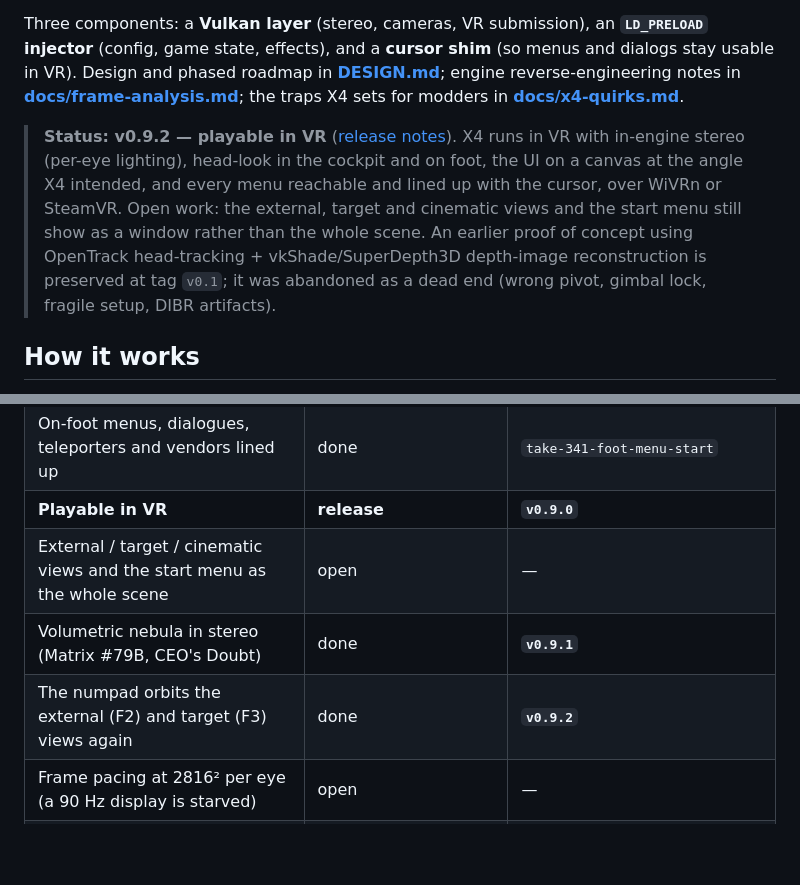
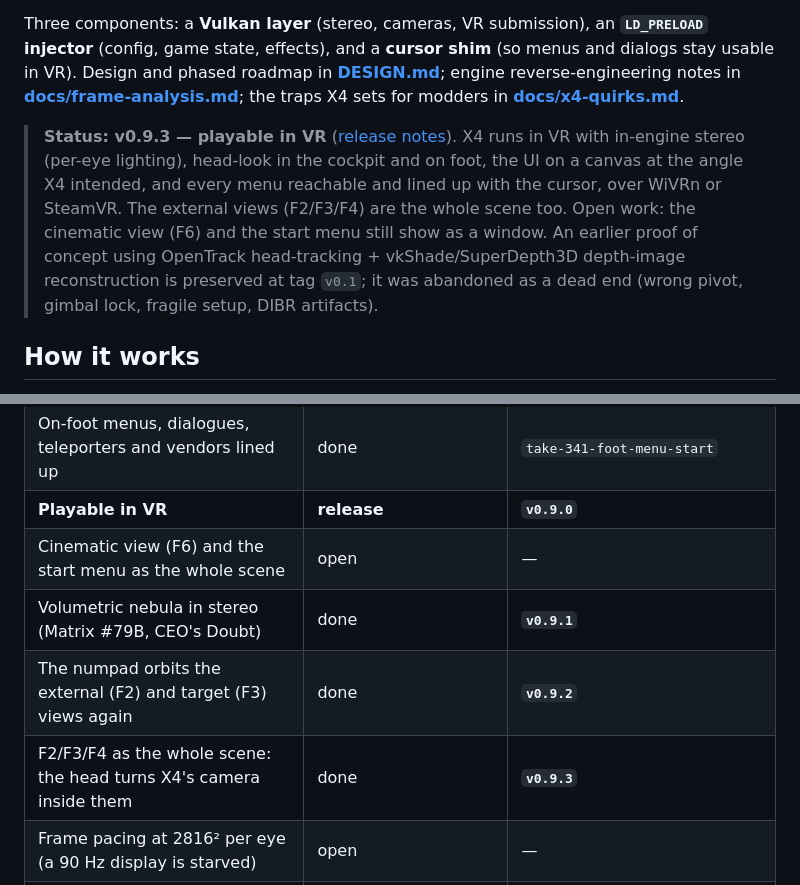
Before and after one commit to Patola/X4VRMOD, a Markdown page: README.md, 2 parts joined by grey strips. GitHub-like rendering; blank space fills up the shorter version.

```diff
--- a/README.md
+++ b/README.md
@@ -11,13 +11,14 @@ Three components: a **Vulkan layer** (stereo, cameras, VR submission), an
 **[docs/frame-analysis.md](docs/frame-analysis.md)**; the traps X4 sets for
 modders in **[docs/x4-quirks.md](docs/x4-quirks.md)**.
 
-> **Status: v0.9.2 — playable in VR** ([release notes](docs/releases.md)).
+> **Status: v0.9.3 — playable in VR** ([release notes](docs/releases.md)).
 > X4 runs in VR with in-engine stereo (per-eye lighting), head-look in the
 > cockpit and on foot, the UI on a canvas at the angle X4 intended, and every
-> menu reachable and lined up with the cursor, over WiVRn or SteamVR. Open
-> work: the external, target and cinematic views and the start menu still show
-> as a window rather than the whole scene. An earlier proof of concept using OpenTrack
-> head-tracking + vkShade/SuperDepth3D depth-image reconstruction is preserved
+> menu reachable and lined up with the cursor, over WiVRn or SteamVR. The
+> external views (F2/F3/F4) are the whole scene too. Open work: the cinematic
+> view (F6) and the start menu still show as a window. An earlier proof of
+> concept using OpenTrack head-tracking + vkShade/SuperDepth3D depth-image
+> reconstruction is preserved
 > at tag `v0.1`; it was abandoned as a dead end (wrong pivot, gimbal lock,
 > fragile setup, DIBR artifacts).
 
@@ -80,9 +81,10 @@ blocks every frame.
 | Walking: the head looks, the mouse and arrows turn the body | done | `take-338-walking-b` |
 | On-foot menus, dialogues, teleporters and vendors lined up | done | `take-341-foot-menu-start` |
 | **Playable in VR** | **release** | **`v0.9.0`** |
-| External / target / cinematic views and the start menu as the whole scene | open | — |
+| Cinematic view (F6) and the start menu as the whole scene | open | — |
 | Volumetric nebula in stereo (Matrix #79B, CEO's Doubt) | done | **`v0.9.1`** |
 | The numpad orbits the external (F2) and target (F3) views again | done | **`v0.9.2`** |
+| F2/F3/F4 as the whole scene: the head turns X4's camera inside them | done | **`v0.9.3`** |
 | Frame pacing at 2816² per eye (a 90 Hz display is starved) | open | — |
 | Head translation (lean) | open — X/Y built and switched off, Z needs depth | — |
 
```
Also changed, not shown: docs/known-good-runs.md (+26 -1 lines), docs/releases.md (+29 -0 lines).
